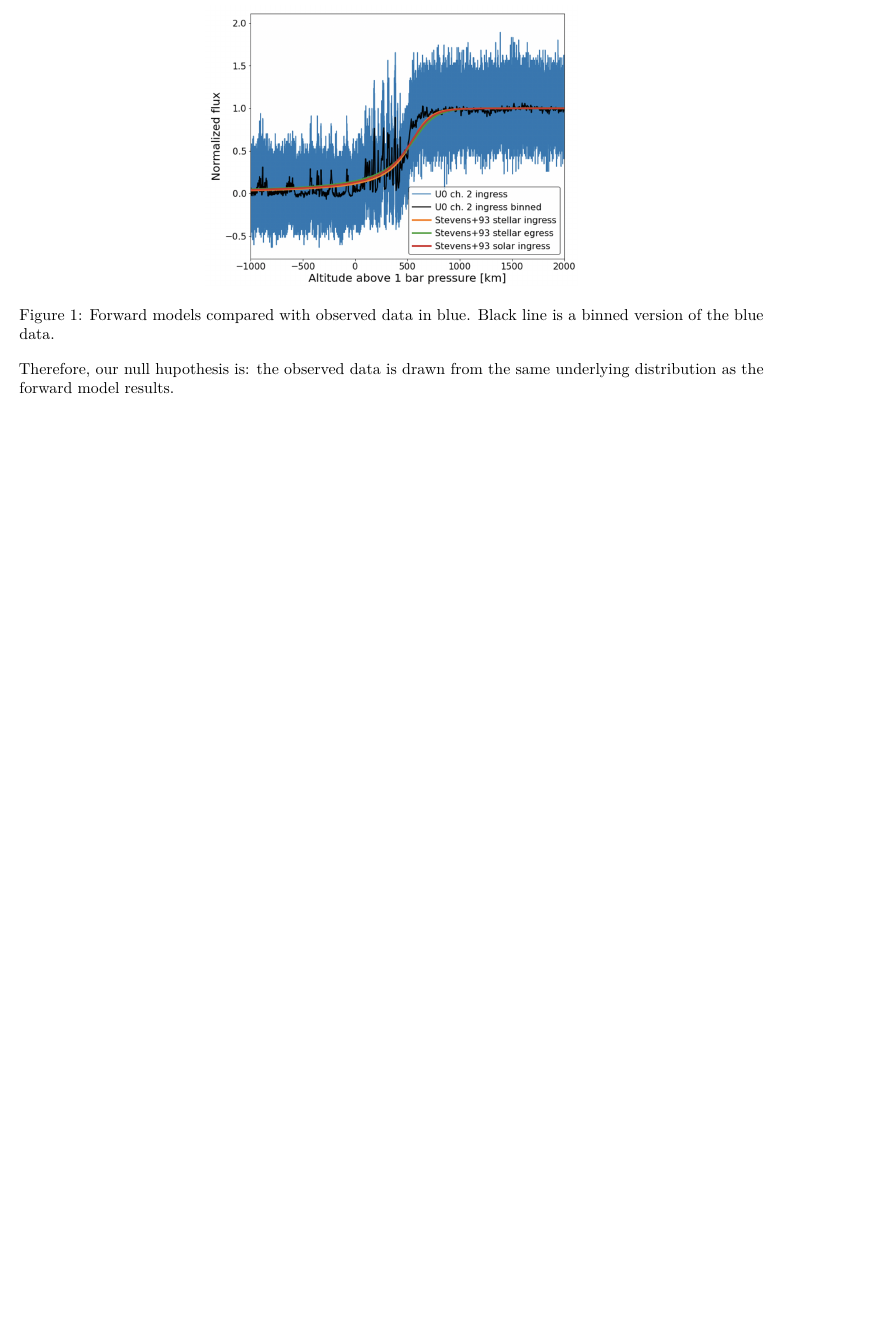
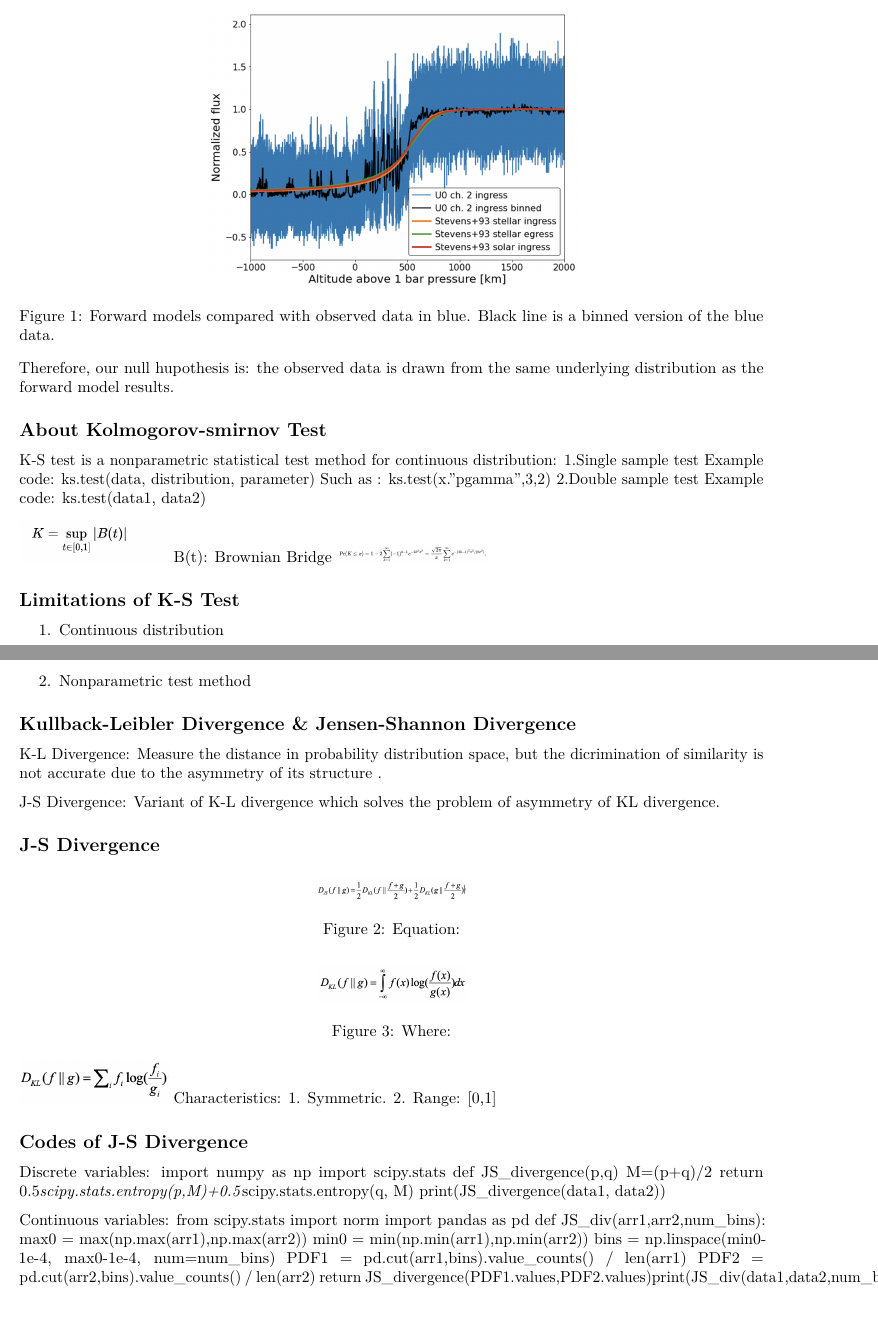
Before and after one commit to YingjieW001/MA675_Astronomy_Project, an R Markdown document (astronomy_report.Rmd): part of the page before the commit and two parts of pages 1 and 2 of 2 after it, the two joined at a grey line, cut so that both start at the same text, the shorter picture padded with empty space. Rendered offline with R 4.5, knitr and Pandoc, then LaTeX, with nearby package versions.

Commit message:
Update astronomy_report.Rmd
first commit

```diff
--- a/astronomy_report.Rmd
+++ b/astronomy_report.Rmd
@@ -22,3 +22,60 @@ The goal of this project is to compare the forward model to a suite of archival
 ![Forward models compared with observed data in blue. Black line is a binned version of the blue data.](fig_background.png){#id .class width=50% height=50%}
 
 Therefore, our null hupothesis is: the observed data is drawn from the same underlying distribution as the forward model results.
+
+
+## About Kolmogorov-smirnov Test
+
+K-S test is a nonparametric statistical test method for continuous distribution:
+1.Single sample test
+   Example code: ks.test(data, distribution, parameter)
+                Such as : ks.test(x.”pgamma”,3,2)
+2.Double sample test
+   Example code: ks.test(data1, data2)
+
+![Equation:](k-s eq1.png){#id .class width=20% height=10%}
+B(t): Brownian Bridge
+![Equation:](k-s eq2.png){#id .class width=20% height=10%}
+
+## Limitations of K-S Test
+
+1. Continuous distribution
+
+2. Nonparametric test method
+
+## Kullback-Leibler Divergence & Jensen-Shannon Divergence
+
+K-L Divergence: Measure the distance in probability distribution space, but the dicrimination of similarity is not accurate due to the asymmetry of its structure .
+
+
+J-S Divergence: Variant of K-L divergence which solves the problem of asymmetry of KL divergence.
+
+## J-S Divergence
+![Equation:](j-s eq1.png){#id .class width=20% height=10%}
+
+![Where:](j-s eq2.png){#id .class width=20% height=10%}
+
+![Discrete: also could be written as::](j-s eq3.png){#id .class width=20% height=10%}
+Characteristics: 1. Symmetric.
+                 2. Range: [0,1]
+
+## Codes of J-S Divergence
+
+Discrete variables:
+import numpy as np
+import scipy.stats
+def JS_divergence(p,q)
+M=(p+q)/2
+return 0.5*scipy.stats.entropy(p,M)+0.5*scipy.stats.entropy(q, M)
+print(JS_divergence(data1, data2))
+
+Continuous variables:
+from scipy.stats import norm
+import pandas as pd
+def JS_div(arr1,arr2,num_bins):
+max0 = max(np.max(arr1),np.max(arr2))
+min0 = min(np.min(arr1),np.min(arr2))
+bins = np.linspace(min0-1e-4, max0-1e-4, num=num_bins)
+PDF1 = pd.cut(arr1,bins).value_counts() / len(arr1)
+PDF2 = pd.cut(arr2,bins).value_counts() / len(arr2)
+return JS_divergence(PDF1.values,PDF2.values)print(JS_div(data1,data2,num_bins=20))
```
